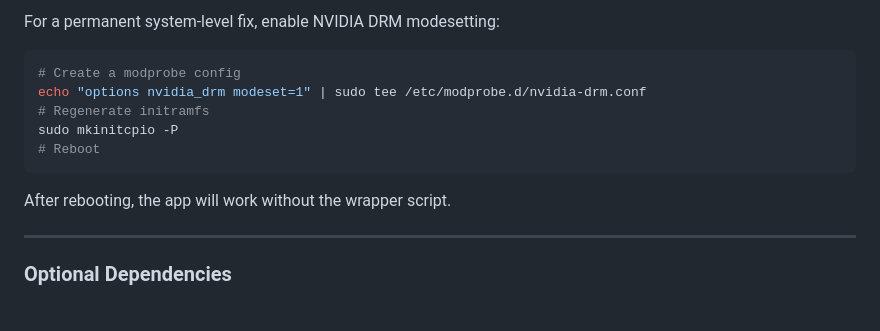
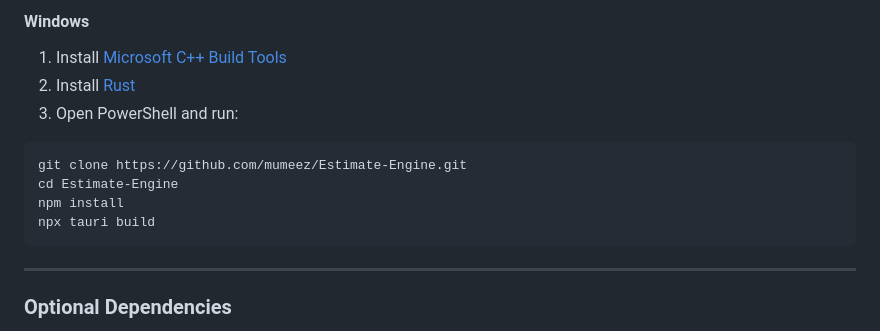
Before and after one commit to mumeez/Estimate-Engine, a Markdown page: README.md, the part around one of its changes. Rendered like a GitHub page.

````diff
--- a/README.md
+++ b/README.md
@@ -110,13 +152,16 @@ This copies the binary to `~/.local/bin/` and creates a `.desktop` entry so you
 ```
-For a permanent system-level fix, enable NVIDIA DRM modesetting:
-```bash
-# Create a modprobe config
-echo "options nvidia_drm modeset=1" | sudo tee /etc/modprobe.d/nvidia-drm.conf
-# Regenerate initramfs
-sudo mkinitcpio -P
-# Reboot
+
+#### Windows
+
+1. Install [Microsoft C++ Build Tools](https://visualstudio.microsoft.com/visual-cpp-build-tools/)
+2. Install [Rust](https://rustup.rs)
+3. Open PowerShell and run:
+```powershell
+git clone https://github.com/mumeez/Estimate-Engine.git
+cd Estimate-Engine
+npm install
+npx tauri build
 ```
-After rebooting, the app will work without the wrapper script.
 
 ---
 
````
Also changed, not shown: other parts of README.md (+60 -18 lines).
